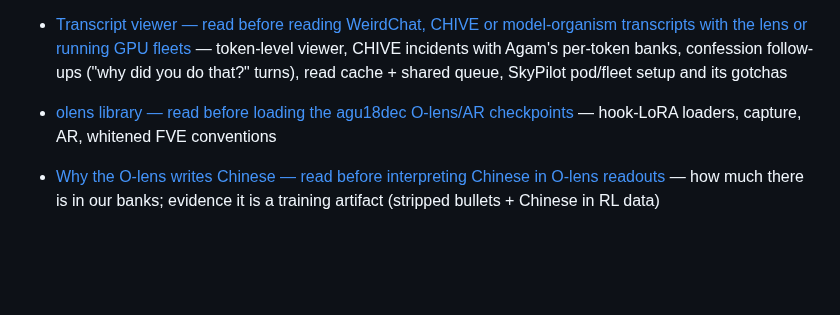
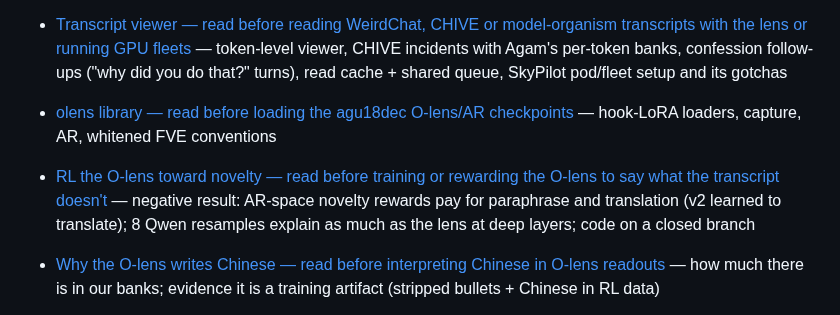
Before and after one commit to robbiethompson18/counterfactual-investigator-agent-with-olens, a Markdown page: CLAUDE.md, the part around the change. GitHub-like rendering; blank space fills up the shorter version.

Commit message:
docs(olens-rl): write up the negative RL-for-novelty result; code stays on a closed branch
Co-Authored-By: Claude Opus 5.5 (1M context) <noreply@anthropic.com>

```diff
--- a/CLAUDE.md
+++ b/CLAUDE.md
@@ -197,6 +197,9 @@ Current docs:
   you do that?" turns), read cache + shared queue, SkyPilot pod/fleet setup and its gotchas
 - [olens library — read before loading the agu18dec O-lens/AR checkpoints](olens/README.md) —
   hook-LoRA loaders, capture, AR, whitened FVE conventions
+- [RL the O-lens toward novelty — read before training or rewarding the O-lens to say what the transcript doesn't](docs/olens-rl-novelty.md)
+  — negative result: AR-space novelty rewards pay for paraphrase and translation (v2 learned to
+  translate); 8 Qwen resamples explain as much as the lens at deep layers; code on a closed branch
 - [Why the O-lens writes Chinese — read before interpreting Chinese in O-lens readouts](docs/olens-chinese.md)
   — how much there is in our banks; evidence it is a training artifact (stripped bullets + Chinese
   in RL data)
```
Also changed, not shown: docs/olens-rl-novelty.md (added, +71 -0 lines).
